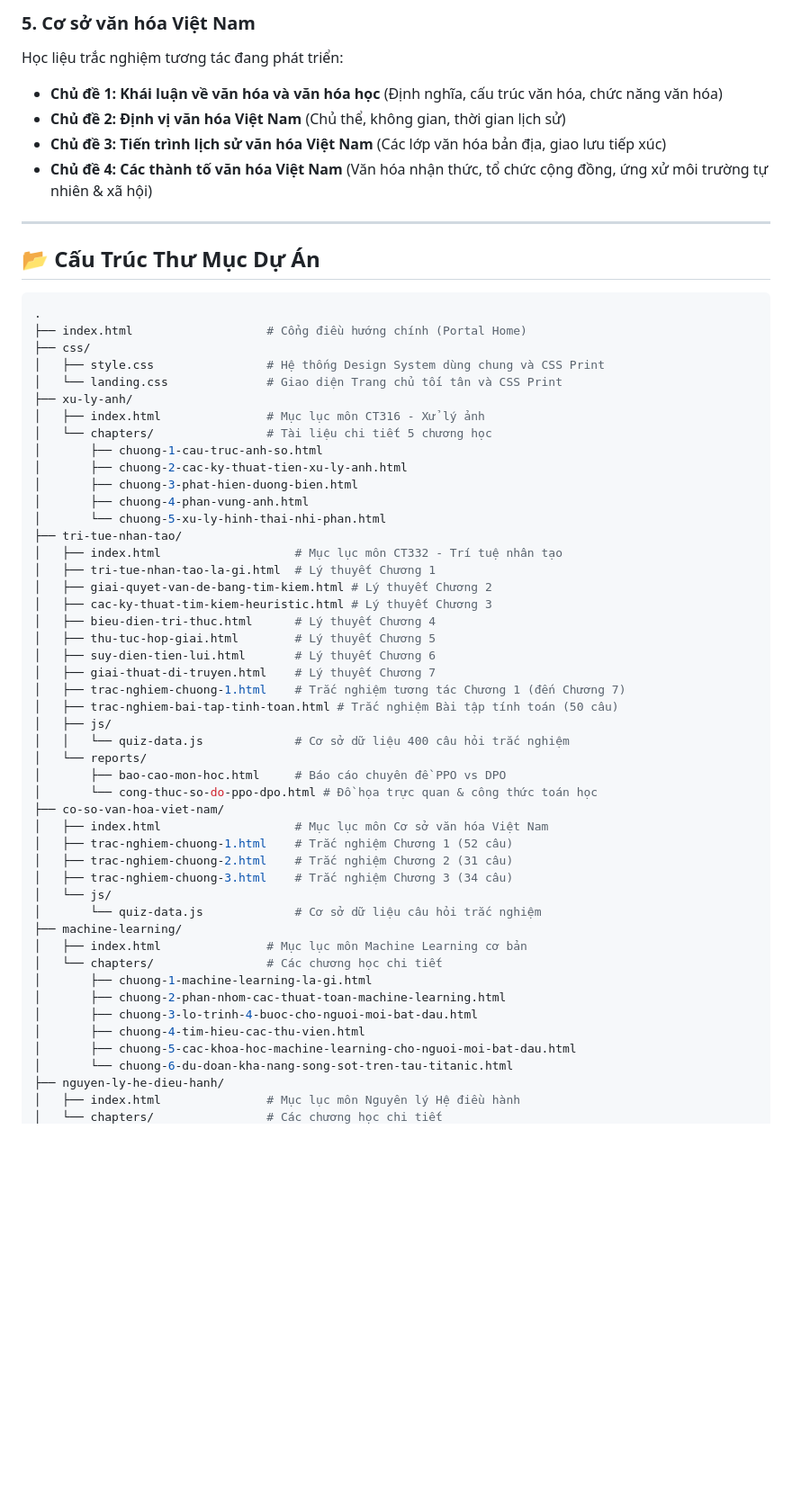
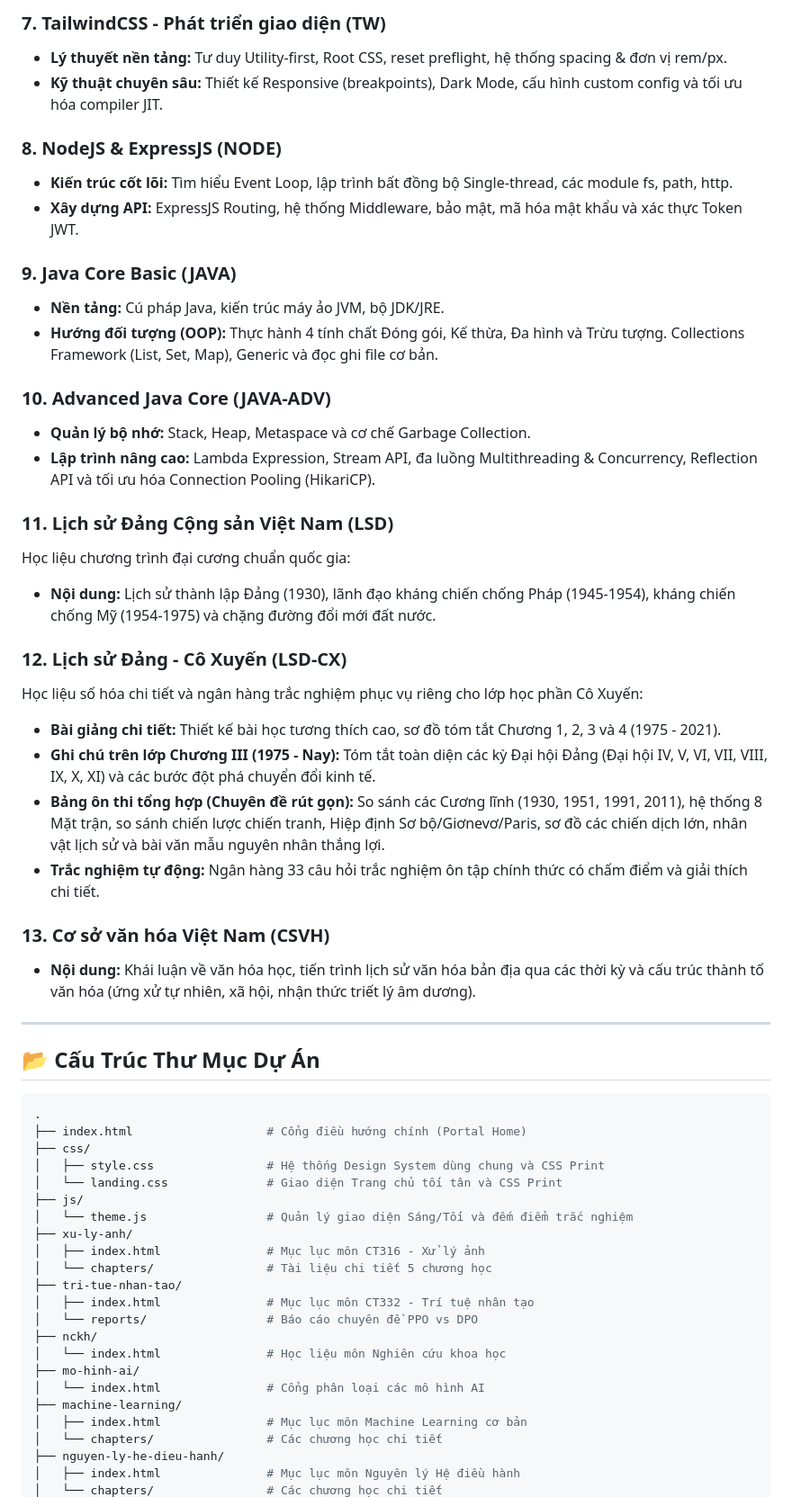
Before and after one commit to alvareztran/StudyHub, a Markdown page: README.md, the part around one of its changes. Shown at 90% size. GitHub-like rendering; blank space fills up the shorter version.

```diff
--- a/README.md
+++ b/README.md
@@ -67,10 +80,33 @@ Kho học liệu lý thuyết và bộ câu hỏi trắc nghiệm tương tác:
 
-### 5. Cơ sở văn hóa Việt Nam
-Học liệu trắc nghiệm tương tác đang phát triển:
-* **Chủ đề 1: Khái luận về văn hóa và văn hóa học** (Định nghĩa, cấu trúc văn hóa, chức năng văn hóa)
-* **Chủ đề 2: Định vị văn hóa Việt Nam** (Chủ thể, không gian, thời gian lịch sử)
-* **Chủ đề 3: Tiến trình lịch sử văn hóa Việt Nam** (Các lớp văn hóa bản địa, giao lưu tiếp xúc)
-* **Chủ đề 4: Các thành tố văn hóa Việt Nam** (Văn hóa nhận thức, tổ chức cộng đồng, ứng xử môi trường tự nhiên & xã hội)
+### 7. TailwindCSS - Phát triển giao diện (TW)
+* **Lý thuyết nền tảng:** Tư duy Utility-first, Root CSS, reset preflight, hệ thống spacing & đơn vị rem/px.
+* **Kỹ thuật chuyên sâu:** Thiết kế Responsive (breakpoints), Dark Mode, cấu hình custom config và tối ưu hóa compiler JIT.
+
+### 8. NodeJS & ExpressJS (NODE)
+* **Kiến trúc cốt lõi:** Tìm hiểu Event Loop, lập trình bất đồng bộ Single-thread, các module fs, path, http.
+* **Xây dựng API:** ExpressJS Routing, hệ thống Middleware, bảo mật, mã hóa mật khẩu và xác thực Token JWT.
+
+### 9. Java Core Basic (JAVA)
+* **Nền tảng:** Cú pháp Java, kiến trúc máy ảo JVM, bộ JDK/JRE.
+* **Hướng đối tượng (OOP):** Thực hành 4 tính chất Đóng gói, Kế thừa, Đa hình và Trừu tượng. Collections Framework (List, Set, Map), Generic và đọc ghi file cơ bản.
+
+### 10. Advanced Java Core (JAVA-ADV)
+* **Quản lý bộ nhớ:** Stack, Heap, Metaspace và cơ chế Garbage Collection.
+* **Lập trình nâng cao:** Lambda Expression, Stream API, đa luồng Multithreading & Concurrency, Reflection API và tối ưu hóa Connection Pooling (HikariCP).
+
+### 11. Lịch sử Đảng Cộng sản Việt Nam (LSD)
+Học liệu chương trình đại cương chuẩn quốc gia:
+* **Nội dung:** Lịch sử thành lập Đảng (1930), lãnh đạo kháng chiến chống Pháp (1945-1954), kháng chiến chống Mỹ (1954-1975) và chặng đường đổi mới đất nước.
+
+### 12. Lịch sử Đảng - Cô Xuyến (LSD-CX)
+Học liệu số hóa chi tiết và ngân hàng trắc nghiệm phục vụ riêng cho lớp học phần Cô Xuyến:
+* **Bài giảng chi tiết:** Thiết kế bài học tương thích cao, sơ đồ tóm tắt Chương 1, 2, 3 và 4 (1975 - 2021).
+* **Ghi chú trên lớp Chương III (1975 - Nay):** Tóm tắt toàn diện các kỳ Đại hội Đảng (Đại hội IV, V, VI, VII, VIII, IX, X, XI) và các bước đột phá chuyển đổi kinh tế.
+* **Bảng ôn thi tổng hợp (Chuyên đề rút gọn):** So sánh các Cương lĩnh (1930, 1951, 1991, 2011), hệ thống 8 Mặt trận, so sánh chiến lược chiến tranh, Hiệp định Sơ bộ/Giơnevơ/Paris, sơ đồ các chiến dịch lớn, nhân vật lịch sử và bài văn mẫu nguyên nhân thắng lợi.
+* **Trắc nghiệm tự động:** Ngân hàng 33 câu hỏi trắc nghiệm ôn tập chính thức có chấm điểm và giải thích chi tiết.
+
+### 13. Cơ sở văn hóa Việt Nam (CSVH)
+* **Nội dung:** Khái luận về văn hóa học, tiến trình lịch sử văn hóa bản địa qua các thời kỳ và cấu trúc thành tố văn hóa (ứng xử tự nhiên, xã hội, nhận thức triết lý âm dương).
 
 ---
 
@@ -82,46 +118,21 @@ Học liệu trắc nghiệm tương tác đang phát triển:
 ├── css/
 │   ├── style.css                # Hệ thống Design System dùng chung và CSS Print
 │   └── landing.css              # Giao diện Trang chủ tối tân và CSS Print
+├── js/
+│   └── theme.js                 # Quản lý giao diện Sáng/Tối và đếm điểm trắc nghiệm
 ├── xu-ly-anh/
 │   ├── index.html               # Mục lục môn CT316 - Xử lý ảnh
 │   └── chapters/                # Tài liệu chi tiết 5 chương học
-│       ├── chuong-1-cau-truc-anh-so.html
-│       ├── chuong-2-cac-ky-thuat-tien-xu-ly-anh.html
-│       ├── chuong-3-phat-hien-duong-bien.html
-│       ├── chuong-4-phan-vung-anh.html
-│       └── chuong-5-xu-ly-hinh-thai-nhi-phan.html
 ├── tri-tue-nhan-tao/
-│   ├── index.html                   # Mục lục môn CT332 - Trí tuệ nhân tạo
-│   ├── tri-tue-nhan-tao-la-gi.html  # Lý thuyết Chương 1
-│   ├── giai-quyet-van-de-bang-tim-kiem.html # Lý thuyết Chương 2
-│   ├── cac-ky-thuat-tim-kiem-heuristic.html # Lý thuyết Chương 3
-│   ├── bieu-dien-tri-thuc.html      # Lý thuyết Chương 4
-│   ├── thu-tuc-hop-giai.html        # Lý thuyết Chương 5
-│   ├── suy-dien-tien-lui.html       # Lý thuyết Chương 6
-│   ├── giai-thuat-di-truyen.html    # Lý thuyết Chương 7
-│   ├── trac-nghiem-chuong-1.html    # Trắc nghiệm tương tác Chương 1 (đến Chương 7)
-│   ├── trac-nghiem-bai-tap-tinh-toan.html # Trắc nghiệm Bài tập tính toán (50 câu)
-│   ├── js/
-│   │   └── quiz-data.js             # Cơ sở dữ liệu 400 câu hỏi trắc nghiệm
-│   └── reports/
-│       ├── bao-cao-mon-hoc.html     # Báo cáo chuyên đề PPO vs DPO
-│       └── cong-thuc-so-do-ppo-dpo.html # Đồ họa trực quan & công thức toán học
-├── co-so-van-hoa-viet-nam/
-│   ├── index.html                   # Mục lục môn Cơ sở văn hóa Việt Nam
-│   ├── trac-nghiem-chuong-1.html    # Trắc nghiệm Chương 1 (52 câu)
-│   ├── trac-nghiem-chuong-2.html    # Trắc nghiệm Chương 2 (31 câu)
-│   ├── trac-nghiem-chuong-3.html    # Trắc nghiệm Chương 3 (34 câu)
-│   └── js/
-│       └── quiz-data.js             # Cơ sở dữ liệu câu hỏi trắc nghiệm
+│   ├── index.html               # Mục lục môn CT332 - Trí tuệ nhân tạo
+│   └── reports/                 # Báo cáo chuyên đề PPO vs DPO
+├── nckh/
+│   └── index.html               # Học liệu môn Nghiên cứu khoa học
+├── mo-hinh-ai/
+│   └── index.html               # Cổng phân loại các mô hình AI
 ├── machine-learning/
 │   ├── index.html               # Mục lục môn Machine Learning cơ bản
 │   └── chapters/                # Các chương học chi tiết
-│       ├── chuong-1-machine-learning-la-gi.html
-│       ├── chuong-2-phan-nhom-cac-thuat-toan-machine-learning.html
-│       ├── chuong-3-lo-trinh-4-buoc-cho-nguoi-moi-bat-dau.html
-│       ├── chuong-4-tim-hieu-cac-thu-vien.html
-│       ├── chuong-5-cac-khoa-hoc-machine-learning-cho-nguoi-moi-bat-dau.html
-│       └── chuong-6-du-doan-kha-nang-song-sot-tren-tau-titanic.html
 ├── nguyen-ly-he-dieu-hanh/
 │   ├── index.html               # Mục lục môn Nguyên lý Hệ điều hành
 │   └── chapters/                # Các chương học chi tiết
```
Also changed, not shown: other parts of README.md (+47 -19 lines).
